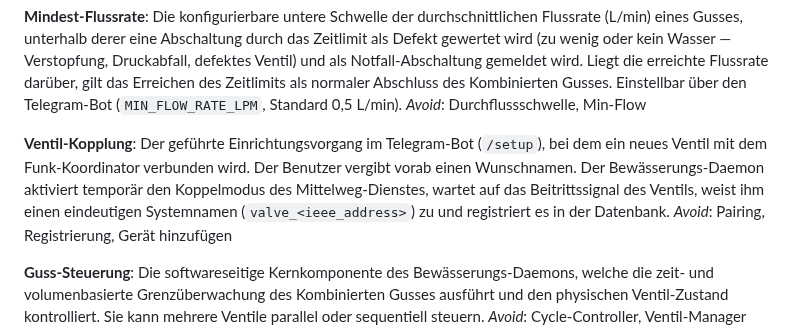
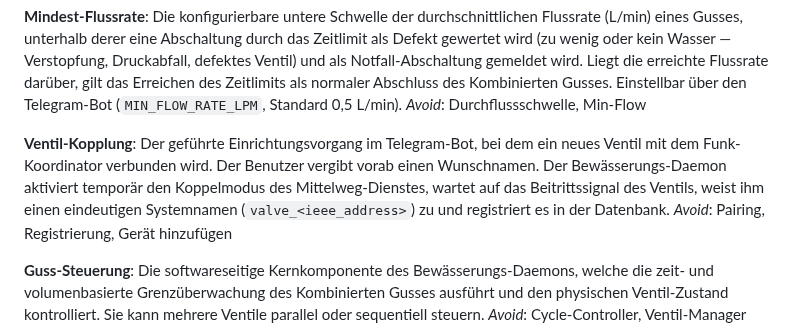
Before and after one commit to g41nxe/telegram-GartenBot, a Markdown page: CONTEXT.md, the part around the change. Rendered like a GitHub page.

Commit message:
docs: entferntes /setup aus CONTEXT (Ventil-Kopplung) streichen
Co-Authored-By: Claude Opus 4.8 <noreply@anthropic.com>

```diff
--- a/CONTEXT.md
+++ b/CONTEXT.md
@@ -57,7 +57,7 @@ Die konfigurierbare untere Schwelle der durchschnittlichen Flussrate (L/min) ein
 _Avoid_: Durchflussschwelle, Min-Flow
 
 **Ventil-Kopplung**:
-Der geführte Einrichtungsvorgang im Telegram-Bot (`/setup`), bei dem ein neues Ventil mit dem Funk-Koordinator verbunden wird. Der Benutzer vergibt vorab einen Wunschnamen. Der Bewässerungs-Daemon aktiviert temporär den Koppelmodus des Mittelweg-Dienstes, wartet auf das Beitrittssignal des Ventils, weist ihm einen eindeutigen Systemnamen (`valve_<ieee_address>`) zu und registriert es in der Datenbank.
+Der geführte Einrichtungsvorgang im Telegram-Bot, bei dem ein neues Ventil mit dem Funk-Koordinator verbunden wird. Der Benutzer vergibt vorab einen Wunschnamen. Der Bewässerungs-Daemon aktiviert temporär den Koppelmodus des Mittelweg-Dienstes, wartet auf das Beitrittssignal des Ventils, weist ihm einen eindeutigen Systemnamen (`valve_<ieee_address>`) zu und registriert es in der Datenbank.
 _Avoid_: Pairing, Registrierung, Gerät hinzufügen
 
 **Guss-Steuerung**:
```
